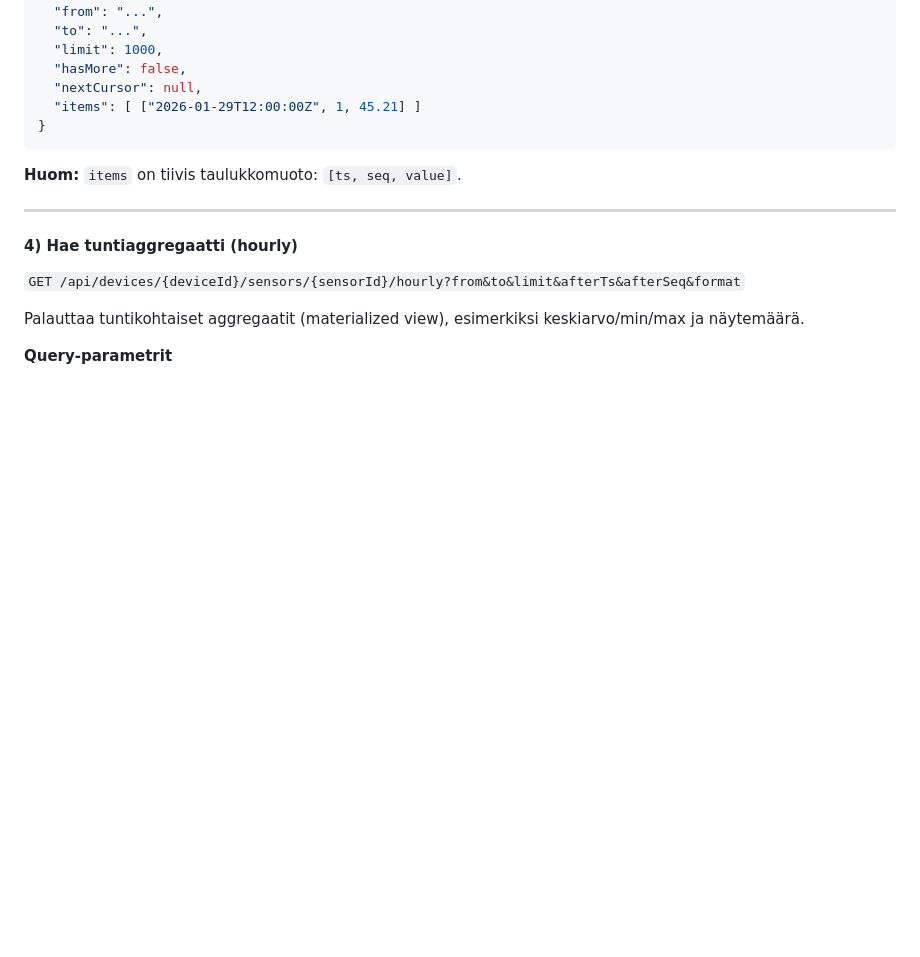
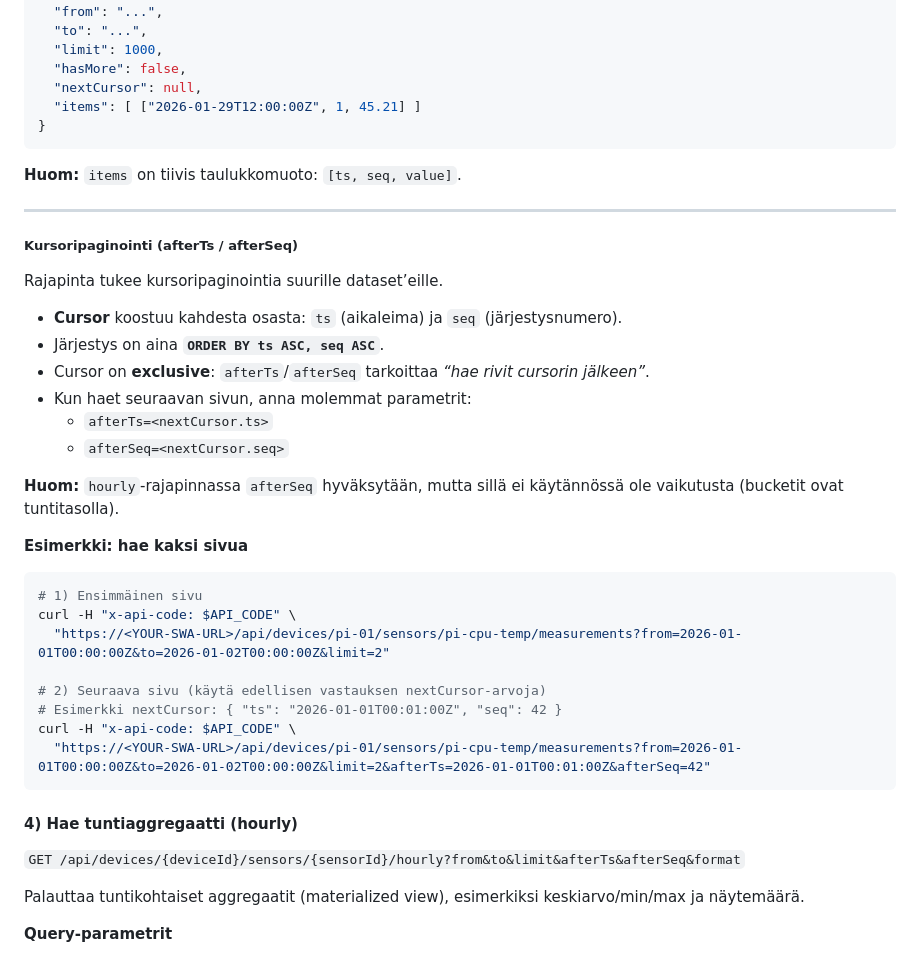
Before and after one commit to s2525304/savonia-iot, a Markdown page: README.md, the part around one of its changes. Drawn GitHub-style; blank space fills up the shorter version.

````diff
--- a/README.md
+++ b/README.md
@@ -272,6 +312,31 @@ Palauttaa raakamittaukset aikaväliltä.
 
 ---
 
+##### Kursoripaginointi (afterTs / afterSeq)
+
+Rajapinta tukee kursoripaginointia suurille dataset’eille.
+
+- **Cursor** koostuu kahdesta osasta: `ts` (aikaleima) ja `seq` (järjestysnumero).
+- Järjestys on aina **`ORDER BY ts ASC, seq ASC`**.
+- Cursor on **exclusive**: `afterTs`/`afterSeq` tarkoittaa *“hae rivit cursorin jälkeen”*.
+- Kun haet seuraavan sivun, anna molemmat parametrit:
+   - `afterTs=<nextCursor.ts>`
+   - `afterSeq=<nextCursor.seq>`
+
+**Huom:** `hourly`-rajapinnassa `afterSeq` hyväksytään, mutta sillä ei käytännössä ole vaikutusta (bucketit ovat tuntitasolla).
+
+**Esimerkki: hae kaksi sivua**
+
+```bash
+# 1) Ensimmäinen sivu
+curl -H "x-api-code: $API_CODE" \
+  "https://<YOUR-SWA-URL>/api/devices/pi-01/sensors/pi-cpu-temp/measurements?from=2026-01-01T00:00:00Z&to=2026-01-02T00:00:00Z&limit=2"
+
+# 2) Seuraava sivu (käytä edellisen vastauksen nextCursor-arvoja)
+# Esimerkki nextCursor: { "ts": "2026-01-01T00:01:00Z", "seq": 42 }
+curl -H "x-api-code: $API_CODE" \
+  "https://<YOUR-SWA-URL>/api/devices/pi-01/sensors/pi-cpu-temp/measurements?from=2026-01-01T00:00:00Z&to=2026-01-02T00:00:00Z&limit=2&afterTs=2026-01-01T00:01:00Z&afterSeq=42"
+```
 #### 4) Hae tuntiaggregaatti (hourly)
 
 `GET /api/devices/{deviceId}/sensors/{sensorId}/hourly?from&to&limit&afterTs&afterSeq&format`
````
Also changed, not shown: other parts of README.md (+75 -12 lines).
